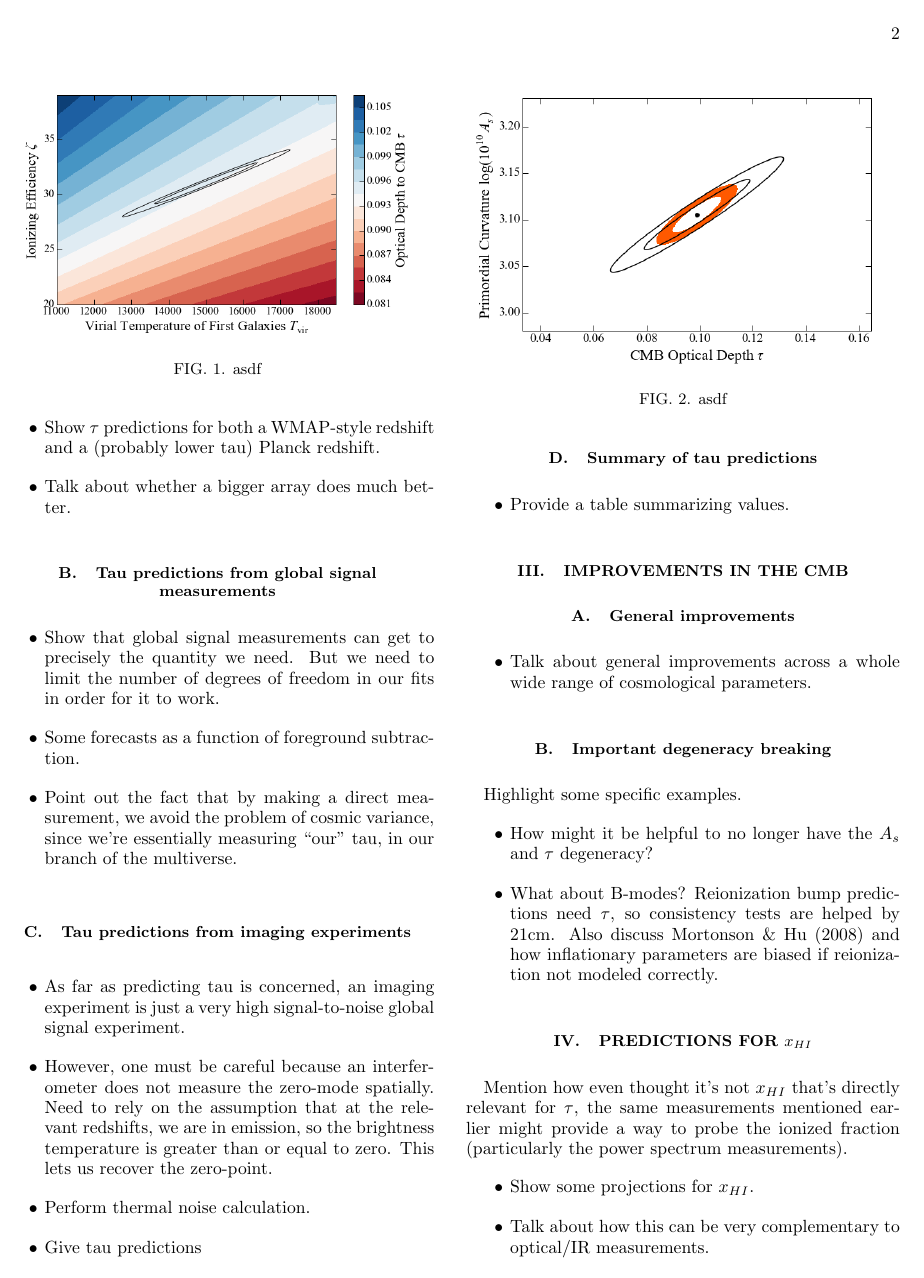
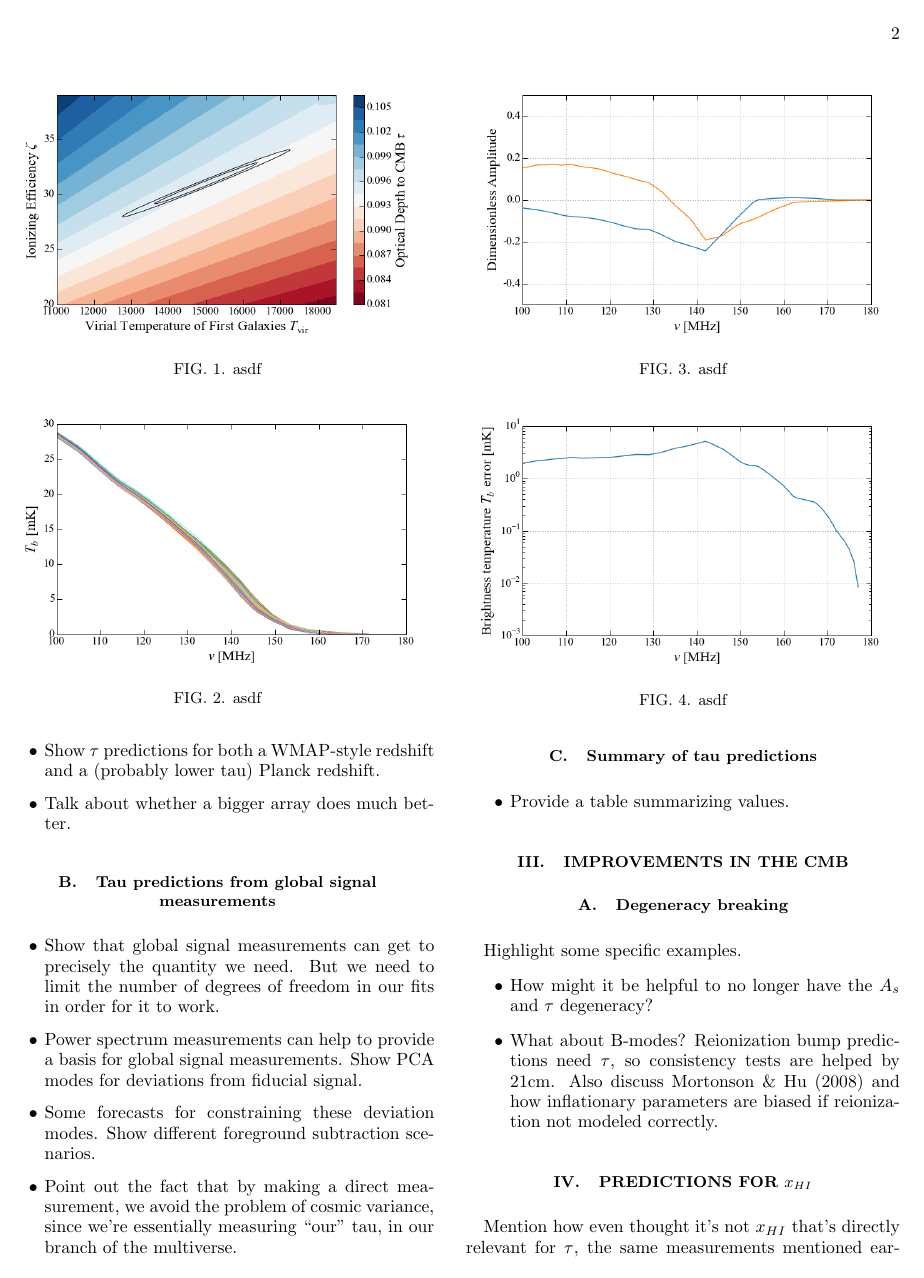
Before and after one commit to acliu/21cmTau, a LaTeX paper (21cmTau.tex): page 2 of 3. Compiled offline with pdfLaTeX.

Commit message:
Added new figures and added a little bit to the skeleton paper

```diff
--- a/21cmTau.tex
+++ b/21cmTau.tex
@@ -68,34 +68,55 @@ Fortunately, these residual degeneracies have relatively impact on one's ability
 \subsection{Tau predictions from global signal measurements}
 \begin{itemize}
 \item Show that global signal measurements can get to precisely the quantity we need. But we need to limit the number of degrees of freedom in our fits in order for it to work.
-\item Some forecasts as a function of foreground subtraction.
+\item Power spectrum measurements can help to provide a basis for global signal measurements. Show PCA modes for deviations from fiducial signal.
+
+\begin{figure}[!]
+	\centering
+	\includegraphics[width=0.5\textwidth]{figures/sampled_Tb_cutoff.png}
+	\caption{asdf}
+	\label{fig:sampled_Tb_cutoff}
+\end{figure}
+
+\begin{figure}[!]
+	\centering
+	\includegraphics[width=0.5\textwidth]{figures/PCA_cutoff.png}
+	\caption{asdf}
+	\label{fig:PCA_cutoff}
+\end{figure}
+
+
+\begin{figure}[!]
+	\centering
+	\includegraphics[width=0.5\textwidth]{figures/Tb_global_errors.png}
+	\caption{asdf}
+	\label{fig:Tb_global_errors}
+\end{figure}
+
+\item Some forecasts for constraining these deviation modes. Show different foreground subtraction scenarios.
 \item Point out the fact that by making a direct measurement, we avoid the problem of cosmic variance, since we're essentially measuring ``our" tau, in our branch of the multiverse.
-\subsection{Tau predictions from imaging experiments}
-\item As far as predicting tau is concerned, an imaging experiment is just a very high signal-to-noise global signal experiment.
-\item However, one must be careful because an interferometer does not measure the zero-mode spatially. Need to rely on the assumption that at the relevant redshifts, we are in emission, so the brightness temperature is greater than or equal to zero. This lets us recover the zero-point.
-\item Perform thermal noise calculation.
-\item Give tau predictions
 \end{itemize}
+%\subsection{Tau predictions from imaging experiments}
+%\item As far as predicting tau is concerned, an imaging experiment is just a very high signal-to-noise global signal experiment.
+%\item However, one must be careful because an interferometer does not measure the zero-mode spatially. Need to rely on the assumption that at the relevant redshifts, we are in emission, so the brightness temperature is greater than or equal to zero. This lets us recover the zero-point.
+%\item Perform thermal noise calculation.
+%\item Give tau predictions
+%\end{itemize}
 \subsection{Summary of tau predictions}
 \begin{itemize}
 \item Provide a table summarizing values.
 \end{itemize}
 
 \section{Improvements in the CMB}
-\subsection{General improvements}
-\begin{itemize}
-\item Talk about general improvements across a whole wide range of cosmological parameters.
-\end{itemize}
-\subsection{Important degeneracy breaking}
+\subsection{Degeneracy breaking}
 Highlight some specific examples.
 \begin{itemize}
 \item How might it be helpful to no longer have the $A_s$ and $\tau$ degeneracy?
 
 \begin{figure}[!]
 	\centering
-	\includegraphics[width=0.5\textwidth]{figures/AsTauOnly_w21cm.png}
+	\includegraphics[width=0.5\textwidth]{figures/AsTau_w21cm.png}
 	\caption{asdf}
-	\label{fig:AsTauOnly_w21cm}
+	\label{fig:AsTau_w21cm}
 \end{figure}
 
 \item What about B-modes? Reionization bump predictions need $\tau$, so consistency tests are helped by 21cm. Also discuss Mortonson \& Hu (2008) and how inflationary parameters are biased if reionization not modeled correctly.
```
Also changed, not shown: figures/AsTauOnly_w21cm.png (deleted), figures/AsTau_w21cm.png (added), figures/PCA_cutoff.png (added), figures/Tb_global_errors.png (added), figures/sampled_Tb_cutoff.png (added), 21cmTau.tex (2 more changed lines).
